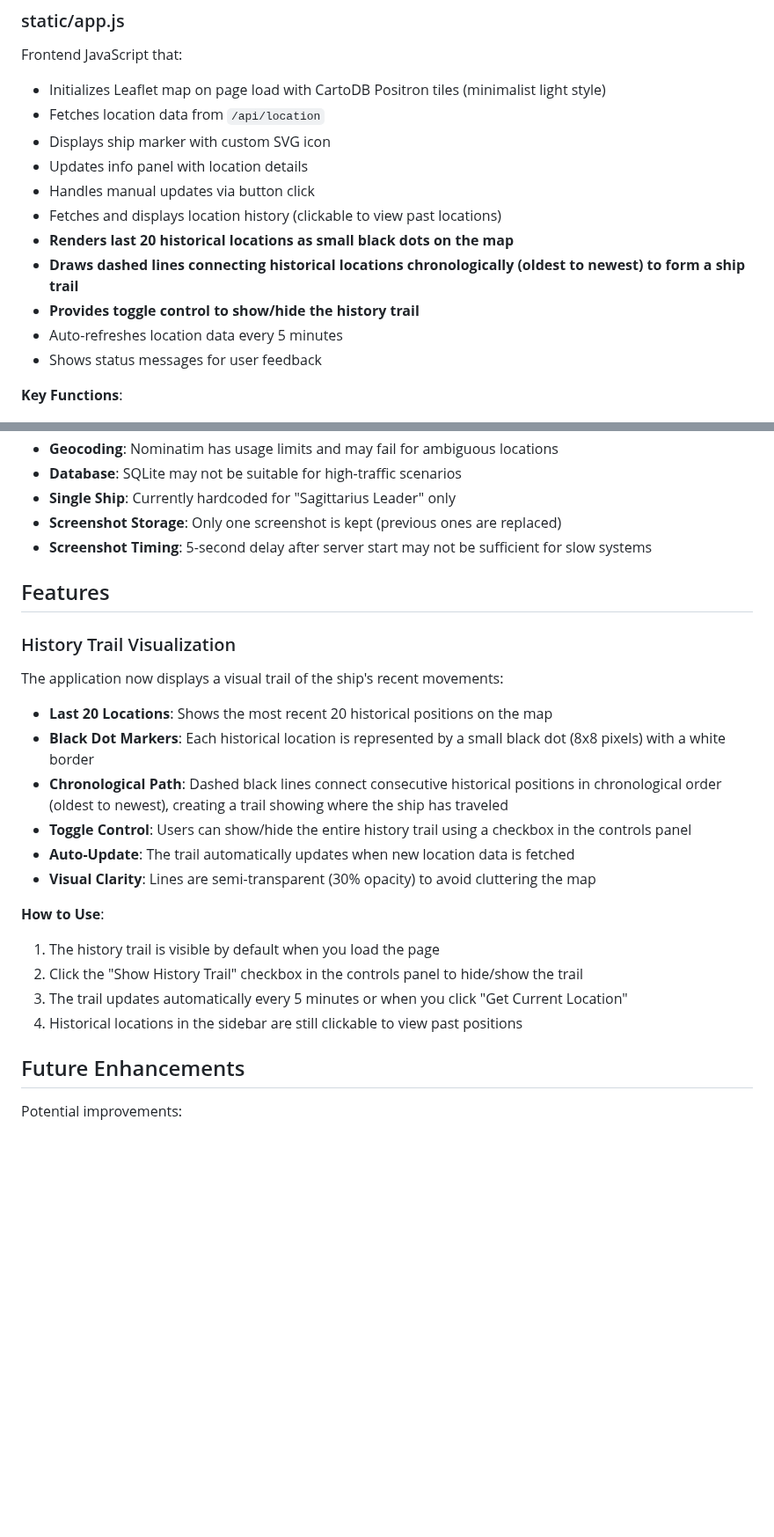
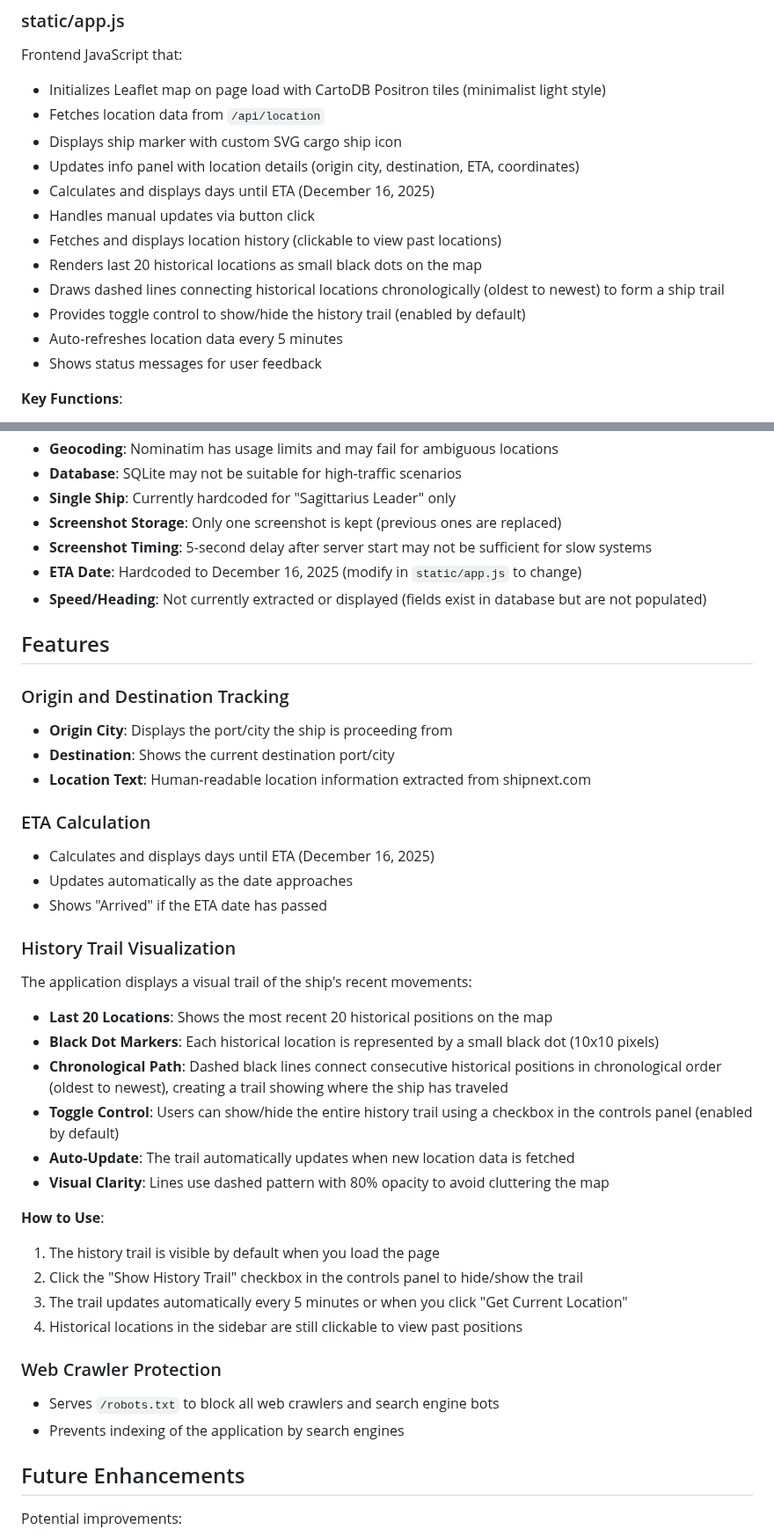
Before and after one commit to nickmyku/italian-job, a Markdown page: README.md, 2 parts joined by grey strips. Shown at 88% size. Rendered like a GitHub page; blank space fills up the shorter version.

Commit message:
feat: Add origin city, ETA, and robots.txt
Co-authored-by: nickmyku <nickmyku@gmail.com>

```diff
--- a/README.md
+++ b/README.md
@@ -134,13 +140,14 @@ Screenshot capture utility using Playwright:
 Frontend JavaScript that:
 - Initializes Leaflet map on page load with CartoDB Positron tiles (minimalist light style)
 - Fetches location data from `/api/location`
-- Displays ship marker with custom SVG icon
-- Updates info panel with location details
+- Displays ship marker with custom SVG cargo ship icon
+- Updates info panel with location details (origin city, destination, ETA, coordinates)
+- Calculates and displays days until ETA (December 16, 2025)
 - Handles manual updates via button click
 - Fetches and displays location history (clickable to view past locations)
-- **Renders last 20 historical locations as small black dots on the map**
-- **Draws dashed lines connecting historical locations chronologically (oldest to newest) to form a ship trail**
-- **Provides toggle control to show/hide the history trail**
+- Renders last 20 historical locations as small black dots on the map
+- Draws dashed lines connecting historical locations chronologically (oldest to newest) to form a ship trail
+- Provides toggle control to show/hide the history trail (enabled by default)
 - Auto-refreshes location data every 5 minutes
 - Shows status messages for user feedback
 
@@ -631,23 +645,39 @@ The scraper handles various coordinate formats:
 - **Single Ship**: Currently hardcoded for "Sagittarius Leader" only
 - **Screenshot Storage**: Only one screenshot is kept (previous ones are replaced)
 - **Screenshot Timing**: 5-second delay after server start may not be sufficient for slow systems
+- **ETA Date**: Hardcoded to December 16, 2025 (modify in `static/app.js` to change)
+- **Speed/Heading**: Not currently extracted or displayed (fields exist in database but are not populated)
 
 ## Features
 
+### Origin and Destination Tracking
+- **Origin City**: Displays the port/city the ship is proceeding from
+- **Destination**: Shows the current destination port/city
+- **Location Text**: Human-readable location information extracted from shipnext.com
+
+### ETA Calculation
+- Calculates and displays days until ETA (December 16, 2025)
+- Updates automatically as the date approaches
+- Shows "Arrived" if the ETA date has passed
+
 ### History Trail Visualization
-The application now displays a visual trail of the ship's recent movements:
+The application displays a visual trail of the ship's recent movements:
 - **Last 20 Locations**: Shows the most recent 20 historical positions on the map
-- **Black Dot Markers**: Each historical location is represented by a small black dot (8x8 pixels) with a white border
+- **Black Dot Markers**: Each historical location is represented by a small black dot (10x10 pixels)
 - **Chronological Path**: Dashed black lines connect consecutive historical positions in chronological order (oldest to newest), creating a trail showing where the ship has traveled
-- **Toggle Control**: Users can show/hide the entire history trail using a checkbox in the controls panel
+- **Toggle Control**: Users can show/hide the entire history trail using a checkbox in the controls panel (enabled by default)
 - **Auto-Update**: The trail automatically updates when new location data is fetched
-- **Visual Clarity**: Lines are semi-transparent (30% opacity) to avoid cluttering the map
+- **Visual Clarity**: Lines use dashed pattern with 80% opacity to avoid cluttering the map
 
 **How to Use**:
 1. The history trail is visible by default when you load the page
 2. Click the "Show History Trail" checkbox in the controls panel to hide/show the trail
 3. The trail updates automatically every 5 minutes or when you click "Get Current Location"
 4. Historical locations in the sidebar are still clickable to view past positions
+
+### Web Crawler Protection
+- Serves `/robots.txt` to block all web crawlers and search engine bots
+- Prevents indexing of the application by search engines
 
 ## Future Enhancements
 
```
Also changed, not shown: other parts of README.md (+36 -20 lines).
